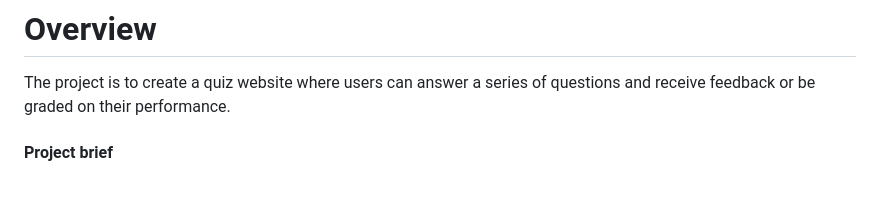
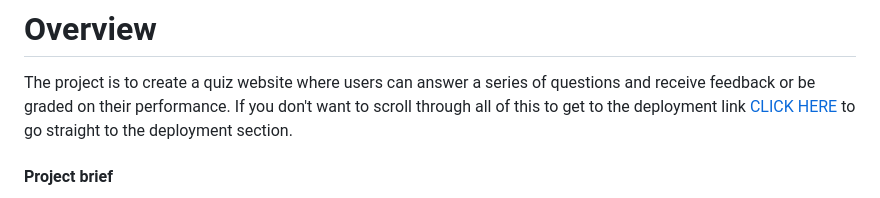
Before and after one commit to MeredithEth0/Quiz-project, a Markdown page: README.md, the part around the change. Drawn GitHub-style.

Commit message:
Update README.md
added deployment jump

```diff
--- a/README.md
+++ b/README.md
@@ -1,7 +1,7 @@
 
 # Overview
 The project is to create a quiz website where users can answer a series of questions and receive feedback or be graded on their performance.
-
+If you don't want to scroll through all of this to get to the deployment link [CLICK HERE](#Deployment) to go straight to the deployment section.
 #### Project brief
 The quiz will have questions with multiple-choice options and navigation buttons *(next, submit, etc.)*. Each question can be displayed on its own page or section. The quiz can feature multiple types of questions *(multiple-choice, true/false, fill-in-the-blank, etc.)* The questions should be loaded at random every time. The online quiz should demonstrate your understanding and application of JavaScript, HTML and CSS. At the end the users should receive a summary of their performance, including the number of correct answers, total score and have the correct answer pointed out on wrong questions.
 
```
